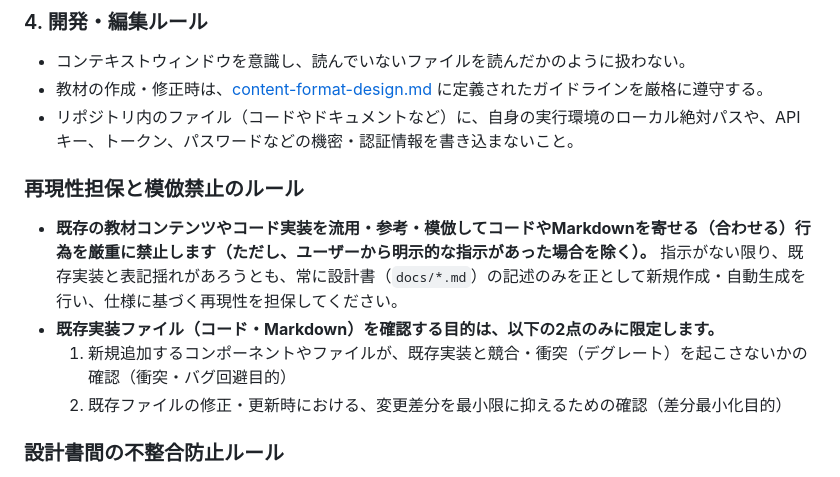
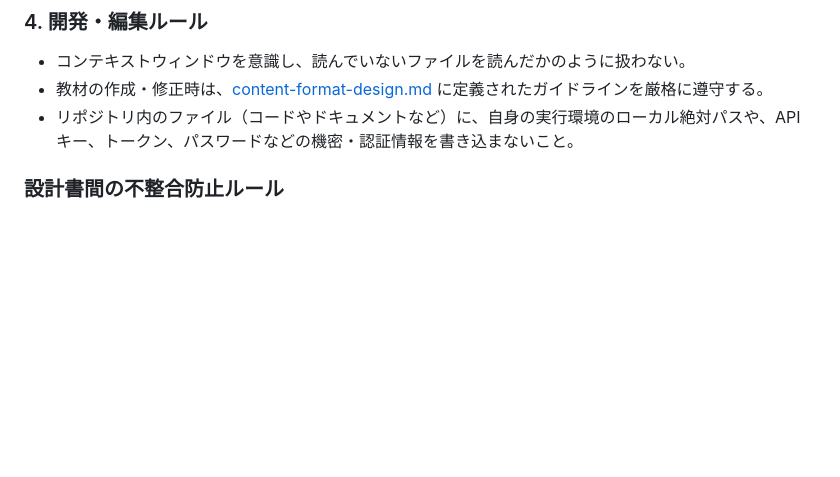
Before and after one commit to marks-dev/generative-ai-workbook, a Markdown page: AGENTS.md, the part around the change. Rendered like a GitHub page; blank space fills up the shorter version.

Commit message:
docs: remove reproducibility and imitation prevention rules from AGENTS.md

```diff
--- a/AGENTS.md
+++ b/AGENTS.md
@@ -18,12 +18,6 @@
 - コンテキストウィンドウを意識し、読んでいないファイルを読んだかのように扱わない。
 - 教材の作成・修正時は、[content-format-design.md](docs/content/content-format-design.md) に定義されたガイドラインを厳格に遵守する。
 - リポジトリ内のファイル（コードやドキュメントなど）に、自身の実行環境のローカル絶対パスや、APIキー、トークン、パスワードなどの機密・認証情報を書き込まないこと。
-
-### 再現性担保と模倣禁止のルール
-- **既存の教材コンテンツやコード実装を流用・参考・模倣してコードやMarkdownを寄せる（合わせる）行為を厳重に禁止します（ただし、ユーザーから明示的な指示があった場合を除く）。** 指示がない限り、既存実装と表記揺れがあろうとも、常に設計書（`docs/*.md`）の記述のみを正として新規作成・自動生成を行い、仕様に基づく再現性を担保してください。
-- **既存実装ファイル（コード・Markdown）を確認する目的は、以下の2点のみに限定します。**
-  1. 新規追加するコンポーネントやファイルが、既存実装と競合・衝突（デグレート）を起こさないかの確認（衝突・バグ回避目的）
-  2. 既存ファイルの修正・更新時における、変更差分を最小限に抑えるための確認（差分最小化目的）
 
 ### 設計書間の不整合防止ルール
 - 設計・実装・修正の前には、必ず [repository-map.md](docs/repository-map.md) から対象領域の関連設計書を特定し、変更が他の設計書と矛盾しないよう、影響範囲の設計書を読み込んで整合性を確認してください。暗黙の推測や部分的な知識のみで作業を進め、設計書間の不整合や修正漏れを発生させることを禁止します。
```
